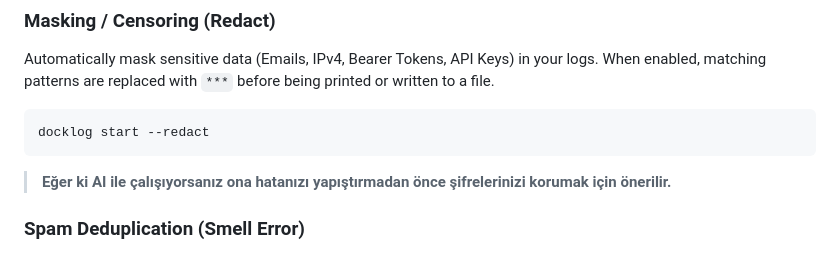
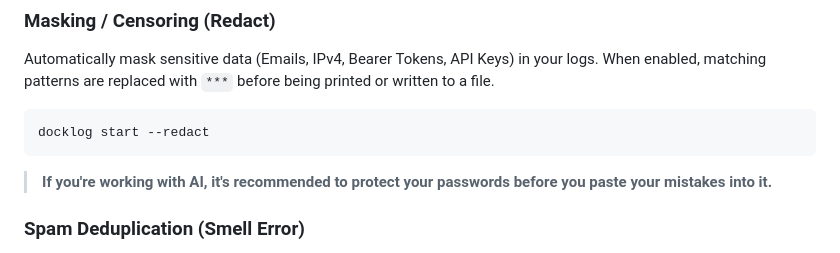
Before and after one commit to doguhanniltextra/docklog, a Markdown page: README.md, the part around the change. Drawn GitHub-style.

Commit message:
docs: quick fix

````diff
--- a/README.md
+++ b/README.md
@@ -123,7 +123,7 @@ Automatically mask sensitive data (Emails, IPv4, Bearer Tokens, API Keys) in you
 docklog start --redact
 ```
 
-> **Eğer ki AI ile çalışıyorsanız ona hatanızı yapıştırmadan önce şifrelerinizi korumak için önerilir.**
+> **If you're working with AI, it's recommended to protect your passwords before you paste your mistakes into it.**
 
 
 ### Spam Deduplication (Smell Error)
````
